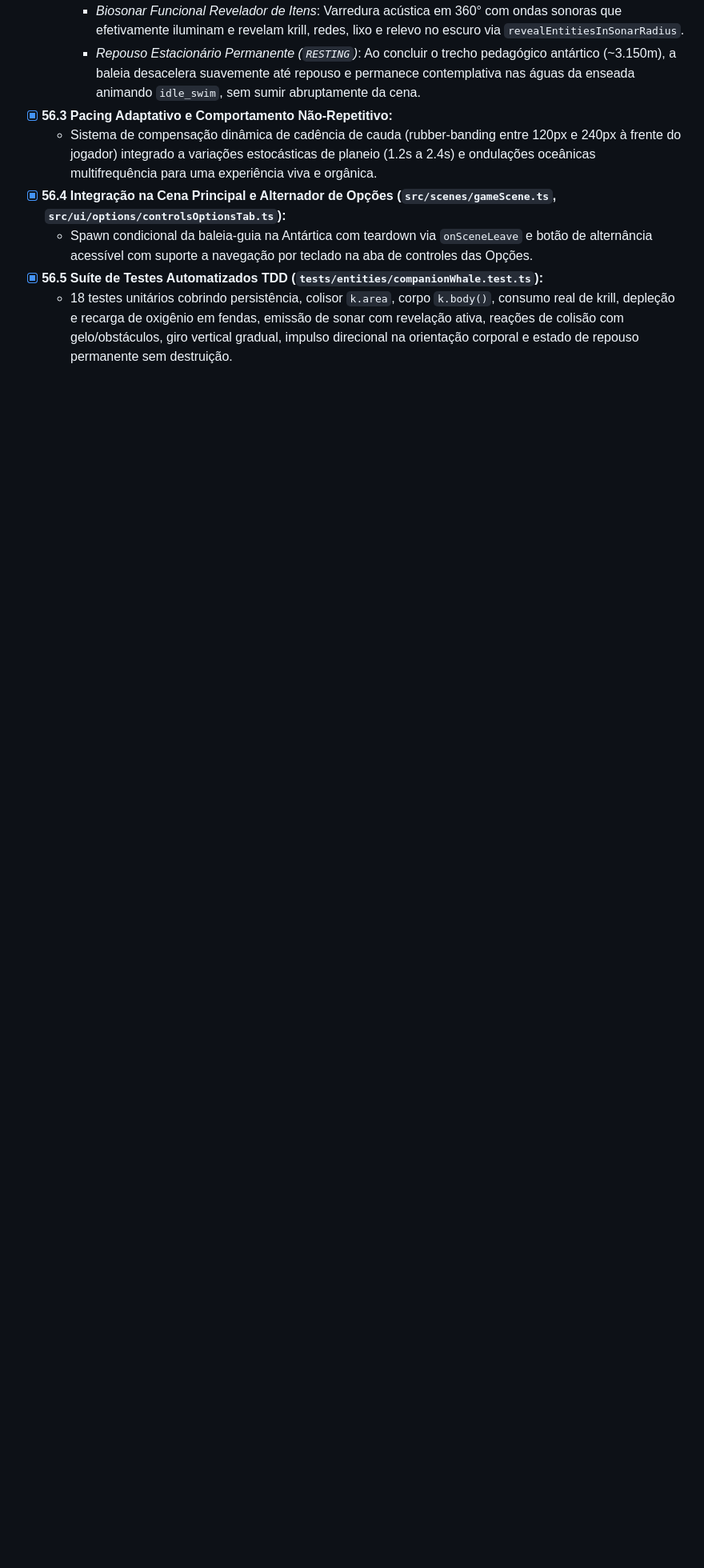
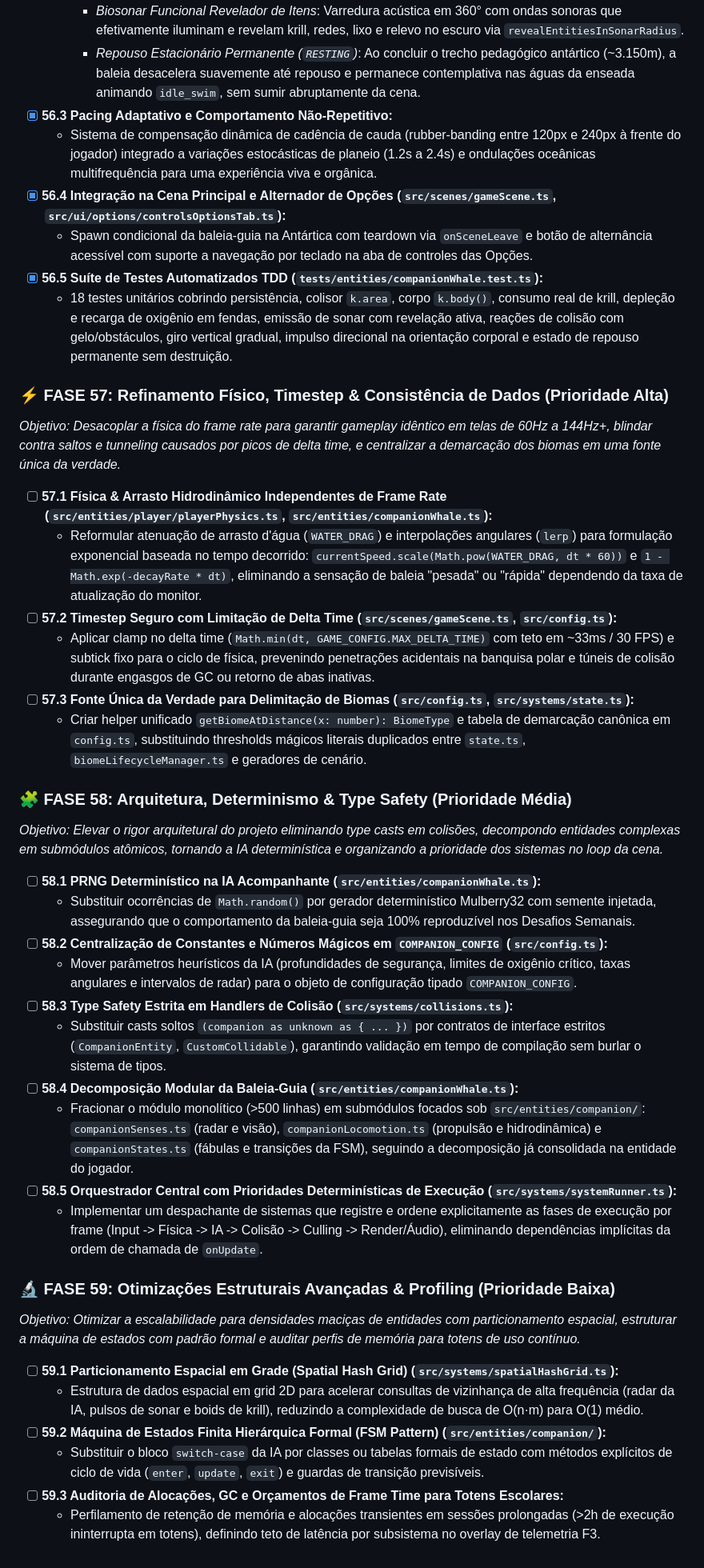
Before and after one commit to FeCruz0/micro-splash, a Markdown page: docs/ROADMAP.md, the part around the change. Shown at 80% size. Rendered like a GitHub page; blank space fills up the shorter version.

Commit message:
docs(roadmap): definir plano de implementação da fase 57

```diff
--- a/docs/ROADMAP.md
+++ b/docs/ROADMAP.md
@@ -846,3 +846,40 @@ _Objetivo: Substituir tutoriais textuais por aprendizado mimético e orgânico i
   - Spawn condicional da baleia-guia na Antártica com teardown via `onSceneLeave` e botão de alternância acessível com suporte a navegação por teclado na aba de controles das Opções.
 - [x] **56.5 Suíte de Testes Automatizados TDD (`tests/entities/companionWhale.test.ts`):**
   - 18 testes unitários cobrindo persistência, colisor `k.area`, corpo `k.body()`, consumo real de krill, depleção e recarga de oxigênio em fendas, emissão de sonar com revelação ativa, reações de colisão com gelo/obstáculos, giro vertical gradual, impulso direcional na orientação corporal e estado de repouso permanente sem destruição.
+
+### ⚡ FASE 57: Refinamento Físico, Timestep & Consistência de Dados (Prioridade Alta)
+
+_Objetivo: Desacoplar a física do frame rate para garantir gameplay idêntico em telas de 60Hz a 144Hz+, blindar contra saltos e tunneling causados por picos de delta time, e centralizar a demarcação dos biomas em uma fonte única da verdade._
+
+- [ ] **57.1 Física & Arrasto Hidrodinâmico Independentes de Frame Rate (`src/entities/player/playerPhysics.ts`, `src/entities/companionWhale.ts`):**
+  - Reformular atenuação de arrasto d'água (`WATER_DRAG`) e interpolações angulares (`lerp`) para formulação exponencial baseada no tempo decorrido: `currentSpeed.scale(Math.pow(WATER_DRAG, dt * 60))` e `1 - Math.exp(-decayRate * dt)`, eliminando a sensação de baleia "pesada" ou "rápida" dependendo da taxa de atualização do monitor.
+- [ ] **57.2 Timestep Seguro com Limitação de Delta Time (`src/scenes/gameScene.ts`, `src/config.ts`):**
+  - Aplicar clamp no delta time (`Math.min(dt, GAME_CONFIG.MAX_DELTA_TIME)` com teto em ~33ms / 30 FPS) e subtick fixo para o ciclo de física, prevenindo penetrações acidentais na banquisa polar e túneis de colisão durante engasgos de GC ou retorno de abas inativas.
+- [ ] **57.3 Fonte Única da Verdade para Delimitação de Biomas (`src/config.ts`, `src/systems/state.ts`):**
+  - Criar helper unificado `getBiomeAtDistance(x: number): BiomeType` e tabela de demarcação canônica em `config.ts`, substituindo thresholds mágicos literais duplicados entre `state.ts`, `biomeLifecycleManager.ts` e geradores de cenário.
+
+### 🧩 FASE 58: Arquitetura, Determinismo & Type Safety (Prioridade Média)
+
+_Objetivo: Elevar o rigor arquitetural do projeto eliminando type casts em colisões, decompondo entidades complexas em submódulos atômicos, tornando a IA determinística e organizando a prioridade dos sistemas no loop da cena._
+
+- [ ] **58.1 PRNG Determinístico na IA Acompanhante (`src/entities/companionWhale.ts`):**
+  - Substituir ocorrências de `Math.random()` por gerador determinístico Mulberry32 com semente injetada, assegurando que o comportamento da baleia-guia seja 100% reproduzível nos Desafios Semanais.
+- [ ] **58.2 Centralização de Constantes e Números Mágicos em `COMPANION_CONFIG` (`src/config.ts`):**
+  - Mover parâmetros heurísticos da IA (profundidades de segurança, limites de oxigênio crítico, taxas angulares e intervalos de radar) para o objeto de configuração tipado `COMPANION_CONFIG`.
+- [ ] **58.3 Type Safety Estrita em Handlers de Colisão (`src/systems/collisions.ts`):**
+  - Substituir casts soltos `(companion as unknown as { ... })` por contratos de interface estritos (`CompanionEntity`, `CustomCollidable`), garantindo validação em tempo de compilação sem burlar o sistema de tipos.
+- [ ] **58.4 Decomposição Modular da Baleia-Guia (`src/entities/companionWhale.ts`):**
+  - Fracionar o módulo monolítico (>500 linhas) em submódulos focados sob `src/entities/companion/`: `companionSenses.ts` (radar e visão), `companionLocomotion.ts` (propulsão e hidrodinâmica) e `companionStates.ts` (fábulas e transições da FSM), seguindo a decomposição já consolidada na entidade do jogador.
+- [ ] **58.5 Orquestrador Central com Prioridades Determinísticas de Execução (`src/systems/systemRunner.ts`):**
+  - Implementar um despachante de sistemas que registre e ordene explicitamente as fases de execução por frame (Input -> Física -> IA -> Colisão -> Culling -> Render/Áudio), eliminando dependências implícitas da ordem de chamada de `onUpdate`.
+
+### 🔬 FASE 59: Otimizações Estruturais Avançadas & Profiling (Prioridade Baixa)
+
+_Objetivo: Otimizar a escalabilidade para densidades maciças de entidades com particionamento espacial, estruturar a máquina de estados com padrão formal e auditar perfis de memória para totens de uso contínuo._
+
+- [ ] **59.1 Particionamento Espacial em Grade (Spatial Hash Grid) (`src/systems/spatialHashGrid.ts`):**
+  - Estrutura de dados espacial em grid 2D para acelerar consultas de vizinhança de alta frequência (radar da IA, pulsos de sonar e boids de krill), reduzindo a complexidade de busca de O(n·m) para O(1) médio.
+- [ ] **59.2 Máquina de Estados Finita Hierárquica Formal (FSM Pattern) (`src/entities/companion/`):**
+  - Substituir o bloco `switch-case` da IA por classes ou tabelas formais de estado com métodos explícitos de ciclo de vida (`enter`, `update`, `exit`) e guardas de transição previsíveis.
+- [ ] **59.3 Auditoria de Alocações, GC e Orçamentos de Frame Time para Totens Escolares:**
+  - Perfilamento de retenção de memória e alocações transientes em sessões prolongadas (>2h de execução ininterrupta em totens), definindo teto de latência por subsistema no overlay de telemetria F3.
```
Also changed, not shown: .ai/todo.md (+59 -60 lines).
